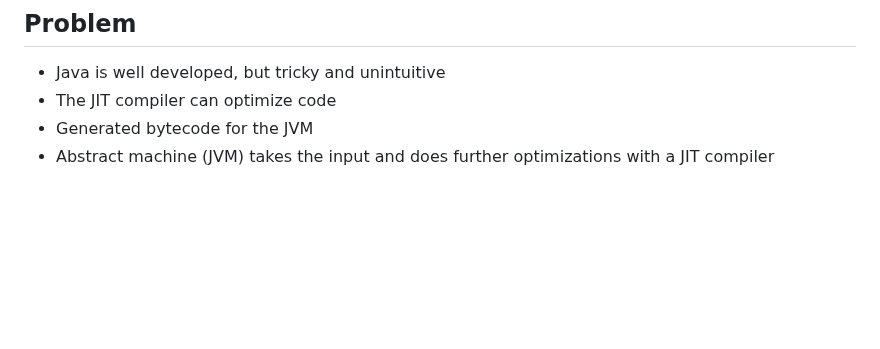
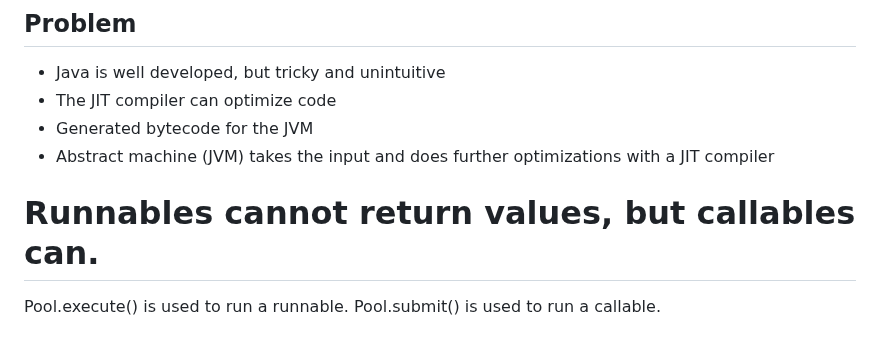
Before and after one commit to nimrossum/pcpp, a Markdown page: notes/notes.md, the part around the change. Rendered like a GitHub page; blank space fills up the shorter version.

Commit message:
Update notes.md with information about runnables and callables

```diff
--- a/notes/notes.md
+++ b/notes/notes.md
@@ -314,3 +314,9 @@ System.out.println((end - start) + " ns");
 - The JIT compiler can optimize code
 - Generated bytecode for the JVM
 - Abstract machine (JVM) takes the input and does further optimizations with a JIT compiler
+
+
+# Runnables cannot return values, but callables can.
+
+Pool.execute() is used to run a runnable.
+Pool.submit() is used to run a callable.
```
